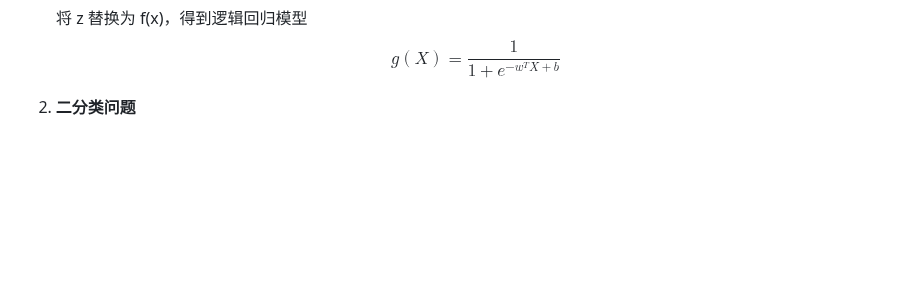
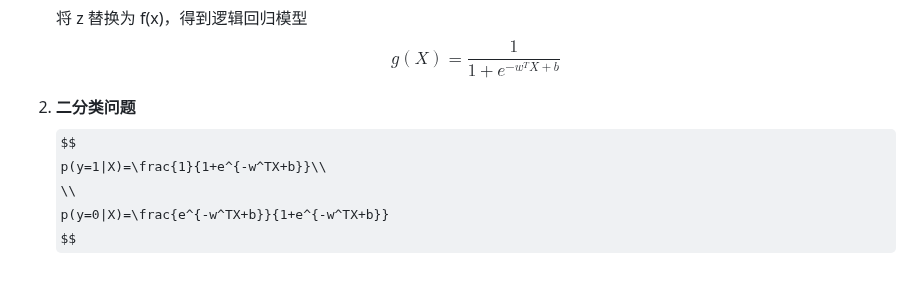
Before and after one commit to Dreamfall-glitch/study-materials, a Markdown page: LLM/深度学习入门.md, the part around the change. Drawn GitHub-style; some formulas as TeX source; blank space fills up the shorter version.

Commit message:
vault backup: 2026-05-14 19:10:48

```diff
--- a/LLM/深度学习入门.md
+++ b/LLM/深度学习入门.md
@@ -174,3 +174,8 @@ $$
    $$
 
 2. **二分类问题**
+   $$
+   p(y=1|X)=\frac{1}{1+e^{-w^TX+b}}\\
+   \\
+   p(y=0|X)=\frac{e^{-w^TX+b}}{1+e^{-w^TX+b}}
+   $$
```
